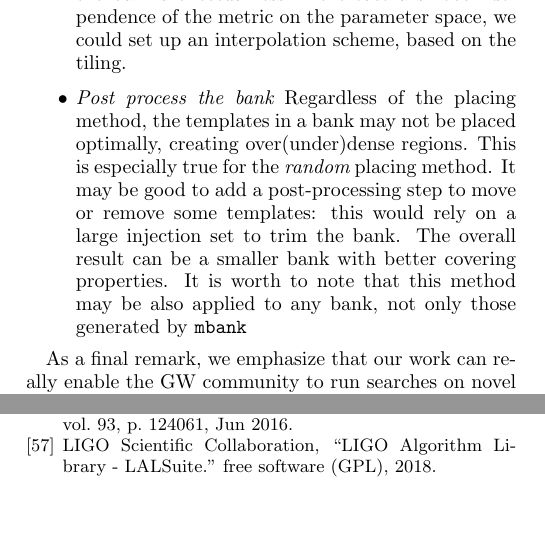
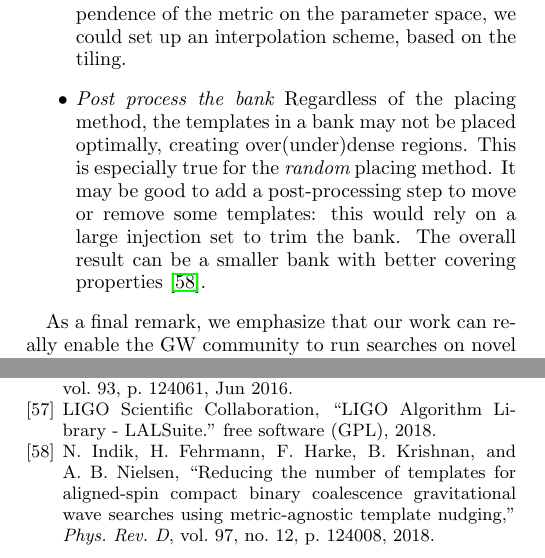
Before and after one commit to stefanoschmidt1995/mbank, a LaTeX paper (paper/tex/mbank.tex, which reads paper/tex/biblio.bib): two parts of the columns of pages 13 and 17 of 17, joined at a grey line, cut so that both start at the same text, the shorter picture padded with empty space. Compiled offline with pdfLaTeX.

Commit message:
Added citation to nudging

```diff
--- a/paper/tex/biblio.bib
+++ b/paper/tex/biblio.bib
@@ -13,3 +13,6 @@
   url = {https://link.aps.org/doi/10.1103/PhysRevD.53.6749}
 }
 
+@article{Indik:2017vqq,
+    author = "Indik, Nathaniel and Fehrmann, Henning and Harke, Franz and Krishnan, Badri and Nielsen, Alex B.",
+    title = "{Reducing the number of templates for aligned-spin compact binary coalescence gravitational wave searches using metric-agnostic template nudging}",
@@ -16,3 +24,8 @@
+    volume = "97",
+    number = "12",
+    pages = "124008",
+    year = "2018"
+}
 
 @article{PhysRevD.95.042001,
   title = {Analysis framework for the prompt discovery of compact binary mergers in gravitational-wave data},
--- a/paper/tex/mbank.tex
+++ b/paper/tex/mbank.tex
@@ -755,8 +755,7 @@ Although this latter strategy may sound tempting, it would cease to provide a me
 
 	\item {\it Interpolate between different tiles} Due to the discrete nature of the tiles, a bank can show large discontinuities on the template densities. While this may not be necessarly a problem for filtering, avoiding this could improve the bank performance by reducing the number of templates without affecting the bank's effectualness. To create a smooth dependence of the metric on the parameter space, we could set up an interpolation scheme, based on the tiling.
 
-	\item {\it Post process the bank} Regardless of the placing method, the templates in a bank may not be placed optimally, creating over(under)dense regions. This is especially true for the {\it random} placing method. It may be good to add a post-processing step to move or remove some templates: this would rely on a large injection set to trim the bank. The overall result can be a smaller bank with better covering properties.
-	It is worth to note that this method may be also applied to any bank, not only those generated by \texttt{mbank}
+	\item {\it Post process the bank} Regardless of the placing method, the templates in a bank may not be placed optimally, creating over(under)dense regions. This is especially true for the {\it random} placing method. It may be good to add a post-processing step to move or remove some templates: this would rely on a large injection set to trim the bank. The overall result can be a smaller bank with better covering properties \cite{Indik:2017vqq}.
 \end{itemize}
 
 As a final remark, we emphasize that our work can really enable the GW community to run searches on novel regions of the BBH signals parameter space. By cutting the bank generation and validation time by orders of magnitude, the computational cost of searching new regions of the parameter space will be dominated by the actual cost of the analysis rather than the cost of prior steps.
```
Also changed, not shown: paper/tex/biblio.bib (5 more changed lines).
